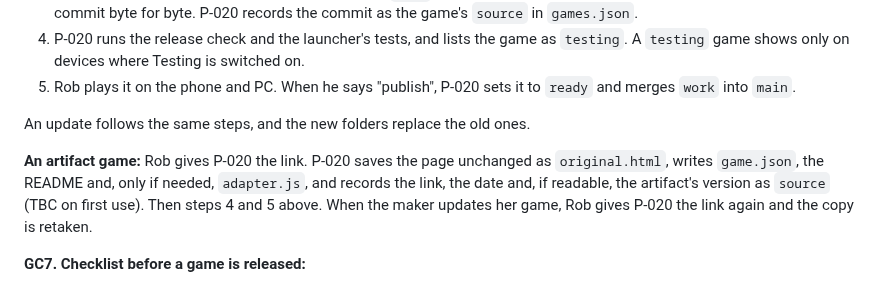
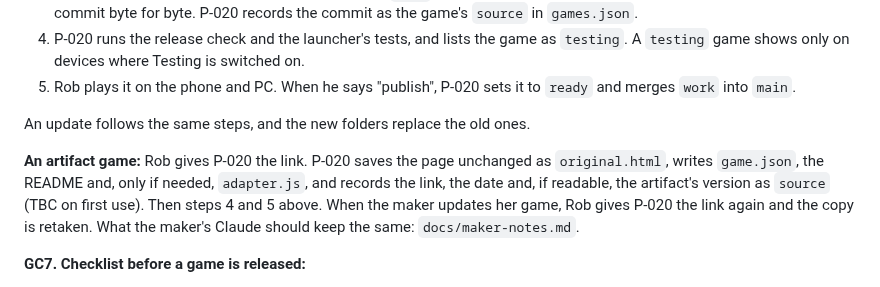
Before and after one commit to RobL89/family-games, a Markdown page: docs/game-contract.md, the part around the change. Drawn GitHub-style.

```diff
--- a/docs/game-contract.md
+++ b/docs/game-contract.md
@@ -100,7 +100,7 @@ Sent with `window.postMessage`, between pages on the same site only. Each one is
 
 An update follows the same steps, and the new folders replace the old ones.
 
-**An artifact game:** Rob gives P-020 the link. P-020 saves the page unchanged as `original.html`, writes `game.json`, the README and, only if needed, `adapter.js`, and records the link, the date and, if readable, the artifact's version as `source` (TBC on first use). Then steps 4 and 5 above. When the maker updates her game, Rob gives P-020 the link again and the copy is retaken.
+**An artifact game:** Rob gives P-020 the link. P-020 saves the page unchanged as `original.html`, writes `game.json`, the README and, only if needed, `adapter.js`, and records the link, the date and, if readable, the artifact's version as `source` (TBC on first use). Then steps 4 and 5 above. When the maker updates her game, Rob gives P-020 the link again and the copy is retaken. What the maker's Claude should keep the same: `docs/maker-notes.md`.
 
 **GC7. Checklist before a game is released:**
 1. It plays in the fake wrapper at 390×844, 844×390 and 1366×768 with no errors, and nothing hides under the bar.
```
Also changed, not shown: docs/maker-notes.md (added, +28 -0 lines).
